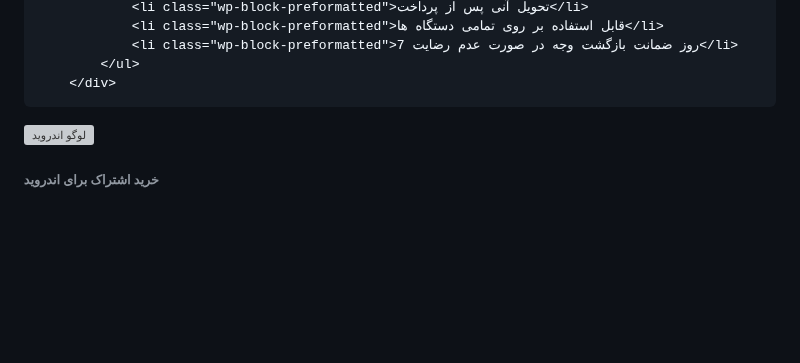
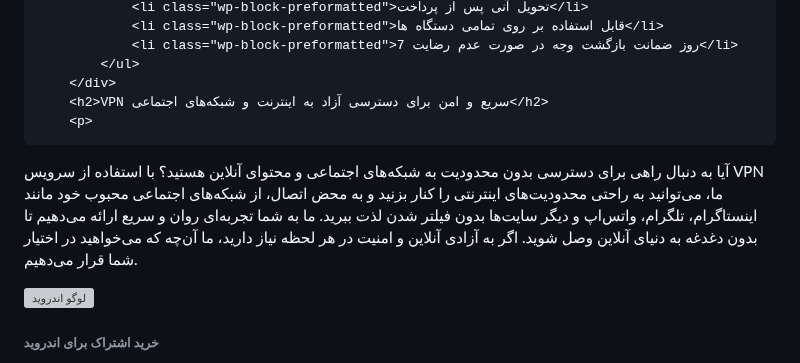
Before and after one commit to hamyaran-vps100/one, a Markdown page: README.md, the part around the change. GitHub-like rendering; blank space fills up the shorter version; grey boxes are pictures that could not be loaded.

```diff
--- a/README.md
+++ b/README.md
@@ -63,7 +63,10 @@
                 <li class="wp-block-preformatted">7 روز ضمانت بازگشت وجه در صورت عدم رضایت</li>
             </ul>
         </div>
-
+        <h2>VPN سریع و امن برای دسترسی آزاد به اینترنت و شبکه‌های اجتماعی</h2>
+        <p>
+آیا به دنبال راهی برای دسترسی بدون محدودیت به شبکه‌های اجتماعی و محتوای آنلاین هستید؟ با استفاده از سرویس VPN ما، می‌توانید به راحتی محدودیت‌های اینترنتی را کنار بزنید و به محض اتصال، از شبکه‌های اجتماعی محبوب خود مانند اینستاگرام، تلگرام، واتس‌اپ و دیگر سایت‌ها بدون فیلتر شدن لذت ببرید. ما به شما تجربه‌ای روان و سریع ارائه می‌دهیم تا بدون دغدغه به دنیای آنلاین وصل شوید. اگر به آزادی آنلاین و امنیت در هر لحظه نیاز دارید، ما آن‌چه که می‌خواهید در اختیار شما قرار می‌دهیم.
+        </p>
 
 <div class="container mt-3">
     <div class="row gy-2">
```
